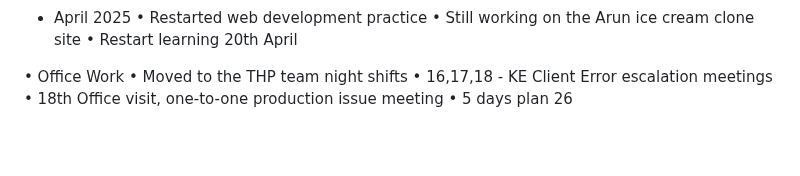
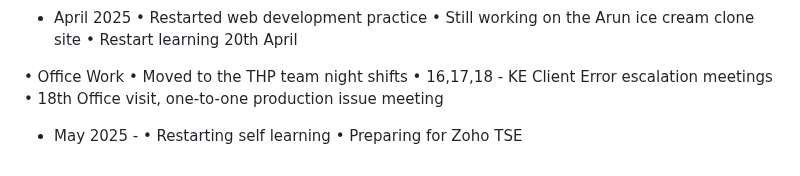
Before and after one commit to naveensivakumar14/ZATN, a Markdown page: README.md, the part around the change. Rendered like a GitHub page; blank space fills up the shorter version.

```diff
--- a/README.md
+++ b/README.md
@@ -230,4 +230,7 @@ Preparing for backend interviews
 • Moved to the THP team night shifts
 • 16,17,18 - KE Client Error escalation meetings
 • 18th Office visit, one-to-one production issue meeting
-• 5 days plan 26
+
+- May 2025 -
+• Restarting self learning
+• Preparing for Zoho TSE
```
